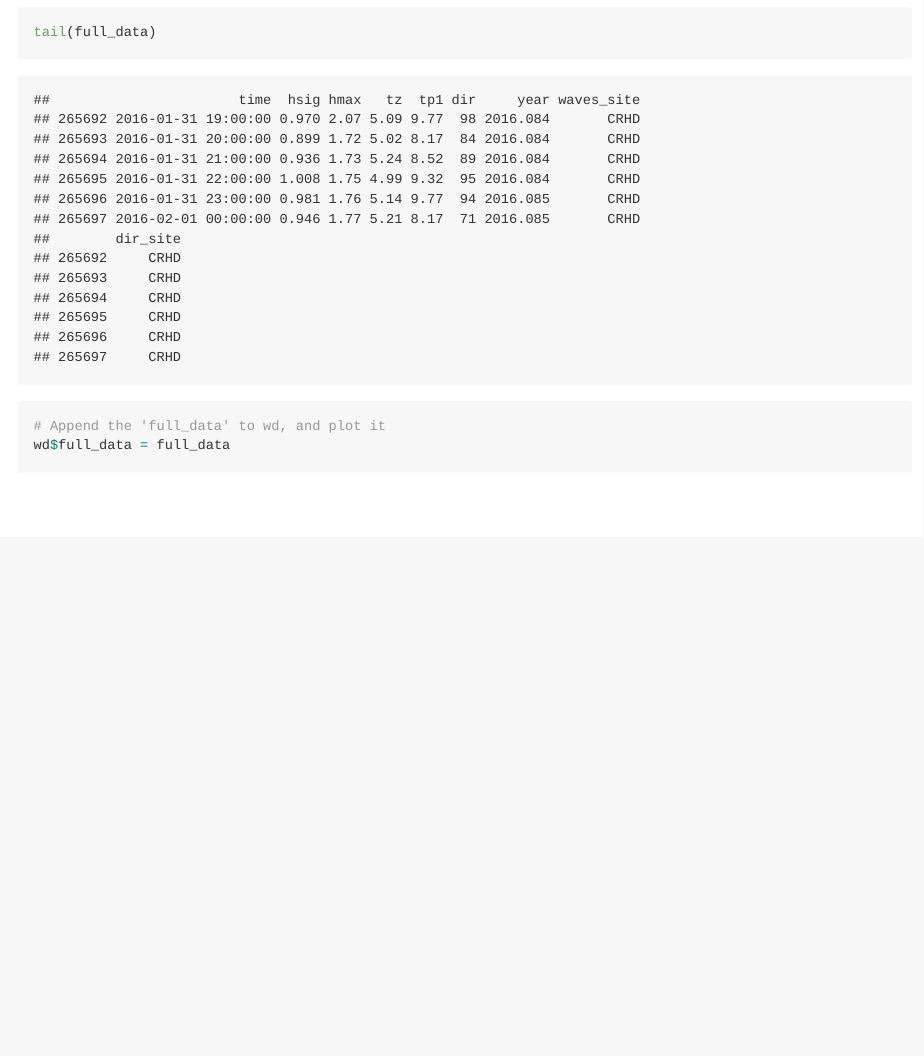
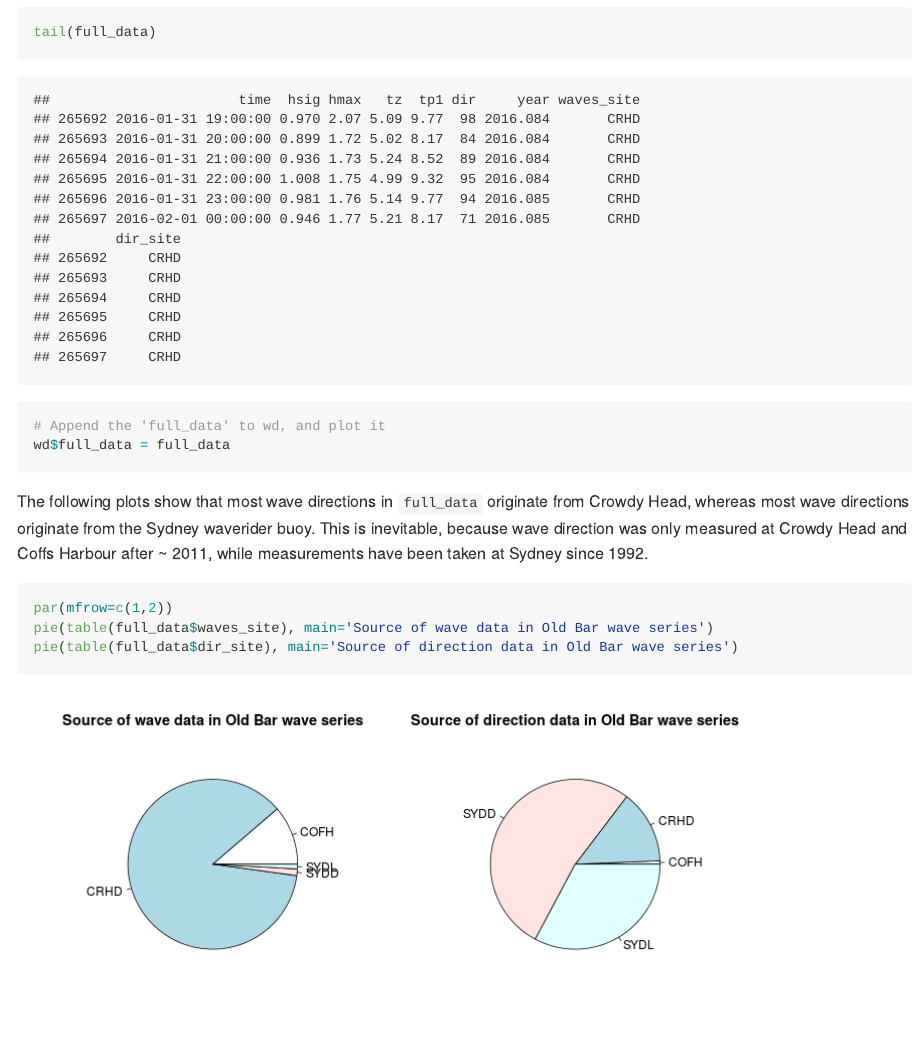
Before and after one commit to GeoscienceAustralia/stormwavecluster, an R Markdown document (Analysis/preprocessing/preprocess_data.Rmd): the page in a window 1100 px wide, from 8440 px down. The pictures show the output file Analysis/preprocessing/preprocess_data.md that the author committed with the source, drawn offline in the style of GitHub.

Commit message:
add figs

````diff
--- a/Analysis/preprocessing/preprocess_data.Rmd
+++ b/Analysis/preprocessing/preprocess_data.Rmd
@@ -221,3 +221,15 @@ tail(full_data)
 # Append the 'full_data' to wd, and plot it
 wd$full_data = full_data
 ```
+
+The following plots show that most wave directions in `full_data` originate
+from Crowdy Head, whereas most wave directions originate from the Sydney
+waverider buoy. This is inevitable, because wave direction was only measured at
+Crowdy Head and Coffs Harbour after ~ 2011, while measurements have been taken at
+Sydney since 1992.
+
+```{r gap_filling_check, fig.width=10, fig.height=5}
+par(mfrow=c(1,2))
+pie(table(full_data$waves_site), main='Source of wave data in Old Bar wave series')
+pie(table(full_data$dir_site), main='Source of direction data in Old Bar wave series')
+```
````
Also changed, not shown: Analysis/preprocessing/figure/gap_filling_check-1.png (added), Analysis/preprocessing/preprocess_data.md.
